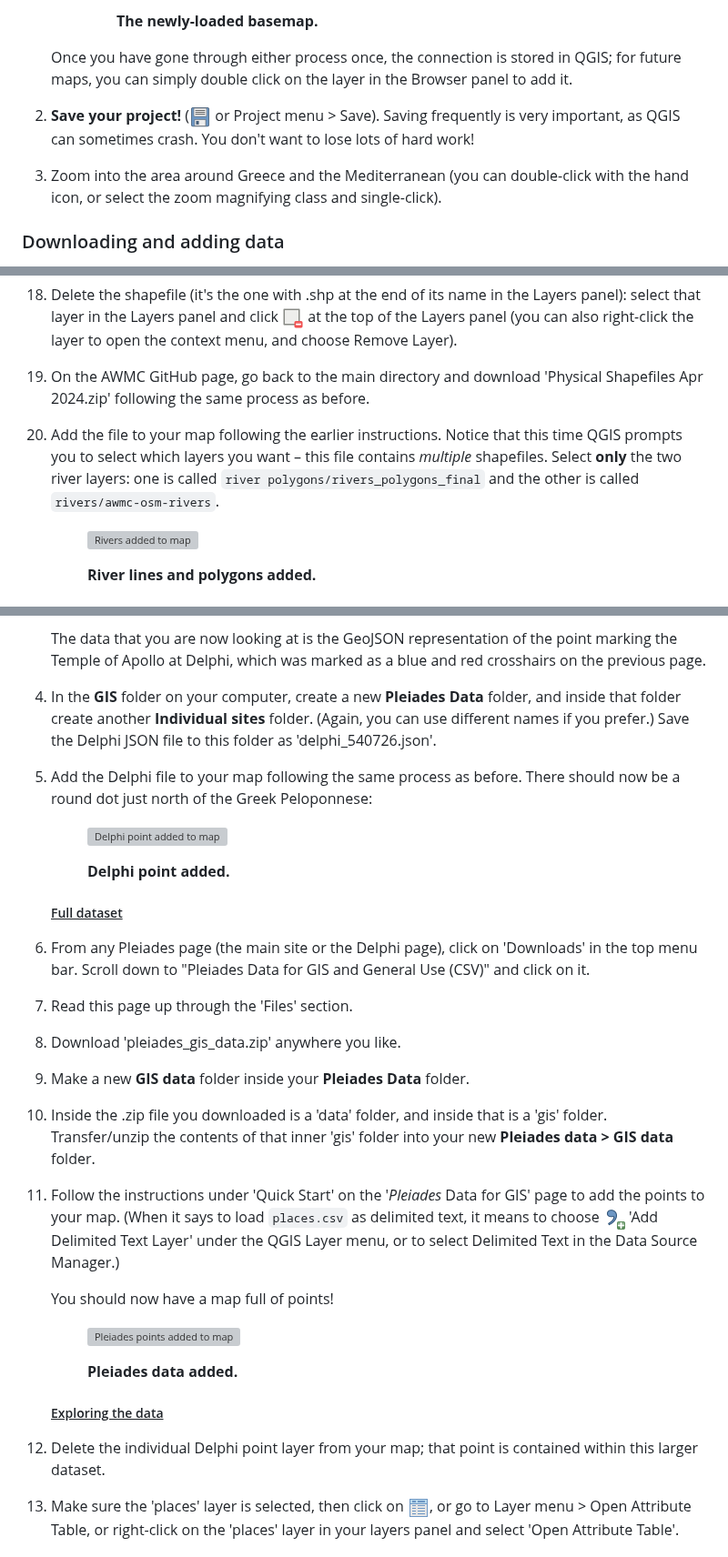
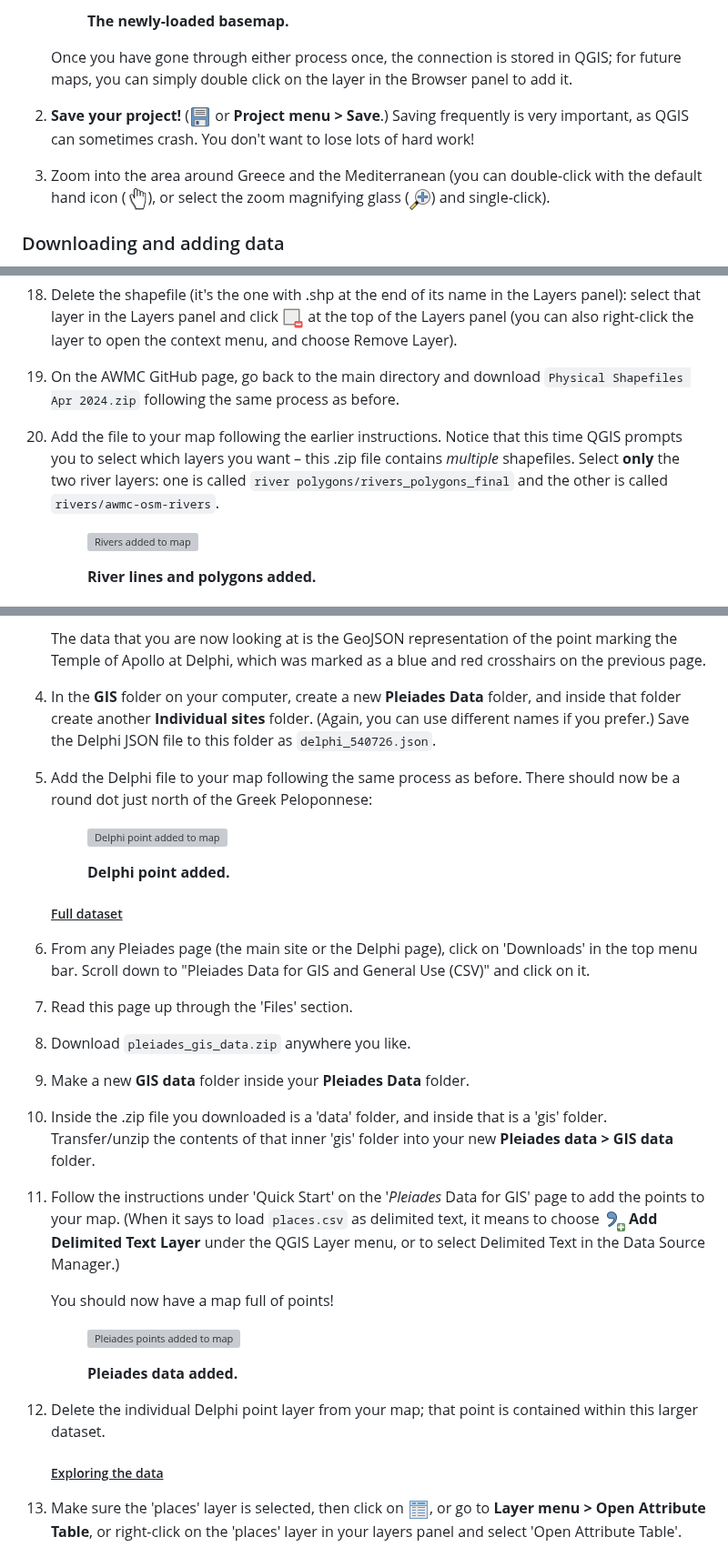
Before and after one commit to dkrasne/mapping-myth, a Markdown page: tutorial_1.md, 3 parts joined by grey strips. Shown at 91% size. Drawn GitHub-style; pictures changed too: images/qgis_icons/mActionPan.png (added), images/qgis_icons/mActionZoomIn.png (added); grey boxes are pictures that could not be loaded.

Commit message:
Adjust styling of menu item and button references

```diff
--- a/tutorial_1.md
+++ b/tutorial_1.md
@@ -53,13 +53,13 @@ We want a background for our map so that we can see where our geographical featu
 
-        <figcaption><b>The newly-loaded basemap.</b>
-        </figcaption>
-        </figure>
+    <figcaption><b>The newly-loaded basemap.</b>
+    </figcaption>
+    </figure>
 
     Once you have gone through either process once, the connection is stored in QGIS; for future maps, you can simply double click on the layer in the Browser panel to add it.
 
-1. **Save your project!** (![Save icon](images/qgis_icons/mActionFileSave.png) or Project menu > Save). Saving frequently is very important, as QGIS can sometimes crash. You don't want to lose lots of hard work!
+1. **Save your project!** (![Save icon](images/qgis_icons/mActionFileSave.png) or **Project menu > Save**.) Saving frequently is very important, as QGIS can sometimes crash. You don't want to lose lots of hard work!
 
-1. Zoom into the area around Greece and the Mediterranean (you can double-click with the hand icon, or select the zoom magnifying class and single-click).
+1. Zoom into the area around Greece and the Mediterranean (you can double-click with the default hand icon (![hand icon](images/qgis_icons/mActionPan.png)), or select the zoom magnifying glass (![zoom in icon](images/qgis_icons/mActionZoomIn.png)) and single-click).
 
 
 ### Downloading and adding data
@@ -127,9 +127,9 @@ Pleiades is a good source for specific ancient world point locations; the AWMC i
 
 1. Delete the shapefile (it's the one with .shp at the end of its name in the Layers panel): select that layer in the Layers panel and click ![Remove Layer icon](images/qgis_icons/mActionRemoveLayer.png) at the top of the Layers panel (you can also right-click the layer to open the context menu, and choose Remove Layer).
 
-1. On the AWMC GitHub page, go back to the main directory and download 'Physical Shapefiles Apr 2024.zip' following the same process as before.
+1. On the AWMC GitHub page, go back to the main directory and download `Physical Shapefiles Apr 2024.zip` following the same process as before.
 
-1. Add the file to your map following the earlier instructions. Notice that this time QGIS prompts you to select which layers you want &ndash; this file contains *multiple* shapefiles. Select **only** the two river layers: one is called `river polygons/rivers_polygons_final` and the other is called `rivers/awmc-osm-rivers`.
+1. Add the file to your map following the earlier instructions. Notice that this time QGIS prompts you to select which layers you want &ndash; this .zip file contains *multiple* shapefiles. Select **only** the two river layers: one is called `river polygons/rivers_polygons_final` and the other is called `rivers/awmc-osm-rivers`.
 
     <figure>
 
@@ -167,7 +167,7 @@ For Pleiades, there are two methods for acquiring data: one is useful if you onl
 
     The data that you are now looking at is the GeoJSON representation of the point marking the Temple of Apollo at Delphi, which was marked as a blue and red crosshairs on the previous page.
 
-1. In the **GIS** folder on your computer, create a new **Pleiades Data** folder, and inside that folder create another **Individual sites** folder. (Again, you can use different names if you prefer.) Save the Delphi JSON file to this folder as 'delphi_540726.json'.
+1. In the **GIS** folder on your computer, create a new **Pleiades Data** folder, and inside that folder create another **Individual sites** folder. (Again, you can use different names if you prefer.) Save the Delphi JSON file to this folder as `delphi_540726.json`.
 
 1. Add the Delphi file to your map following the same process as before. There should now be a round dot just north of the Greek Peloponnese:
 
@@ -186,13 +186,13 @@ For Pleiades, there are two methods for acquiring data: one is useful if you onl
 
 1. Read this page up through the 'Files' section.
 
-1. Download 'pleiades_gis_data.zip' anywhere you like.
+1. Download `pleiades_gis_data.zip` anywhere you like.
 
 1. Make a new **GIS data** folder inside your **Pleiades Data** folder.
 
 1. Inside the .zip file you downloaded is a 'data' folder, and inside that is a 'gis' folder. Transfer/unzip the contents of that inner 'gis' folder into your new **Pleiades data > GIS data** folder.
 
-1. Follow the instructions under 'Quick Start' on the '*Pleiades* Data for GIS' page to add the points to your map. (When it says to load `places.csv` as delimited text, it means to choose ![delimited text icon](images/qgis_icons/mActionAddDelimitedTextLayer.png) 'Add Delimited Text Layer' under the QGIS Layer menu, or to select Delimited Text in the Data Source Manager.)
+1. Follow the instructions under 'Quick Start' on the '*Pleiades* Data for GIS' page to add the points to your map. (When it says to load `places.csv` as delimited text, it means to choose **![delimited text icon](images/qgis_icons/mActionAddDelimitedTextLayer.png) Add Delimited Text Layer** under the QGIS Layer menu, or to select Delimited Text in the Data Source Manager.)
 
     You should now have a map full of points!
 
@@ -205,11 +205,11 @@ For Pleiades, there are two methods for acquiring data: one is useful if you onl
     </figcaption>
     </figure>
 
+1. Delete the individual Delphi point layer from your map; that point is contained within this larger dataset.
+
     ##### <u>Exploring the data</u>
 
-1. Delete the individual Delphi point layer from your map; that point is contained within this larger dataset.
-
-1. Make sure the 'places' layer is selected, then click on ![Open Attribute Table icon](images/qgis_icons/mActionOpenTable.png), or go to Layer menu > Open Attribute Table, or right-click on the 'places' layer in your layers panel and select 'Open Attribute Table'.
+1. Make sure the 'places' layer is selected, then click on ![Open Attribute Table icon](images/qgis_icons/mActionOpenTable.png), or go to **Layer menu > Open Attribute Table**, or right-click on the 'places' layer in your layers panel and select 'Open Attribute Table'.
 
     <figure>
 
```
Also changed, not shown: other parts of tutorial_1.md (+17 -17 lines).
